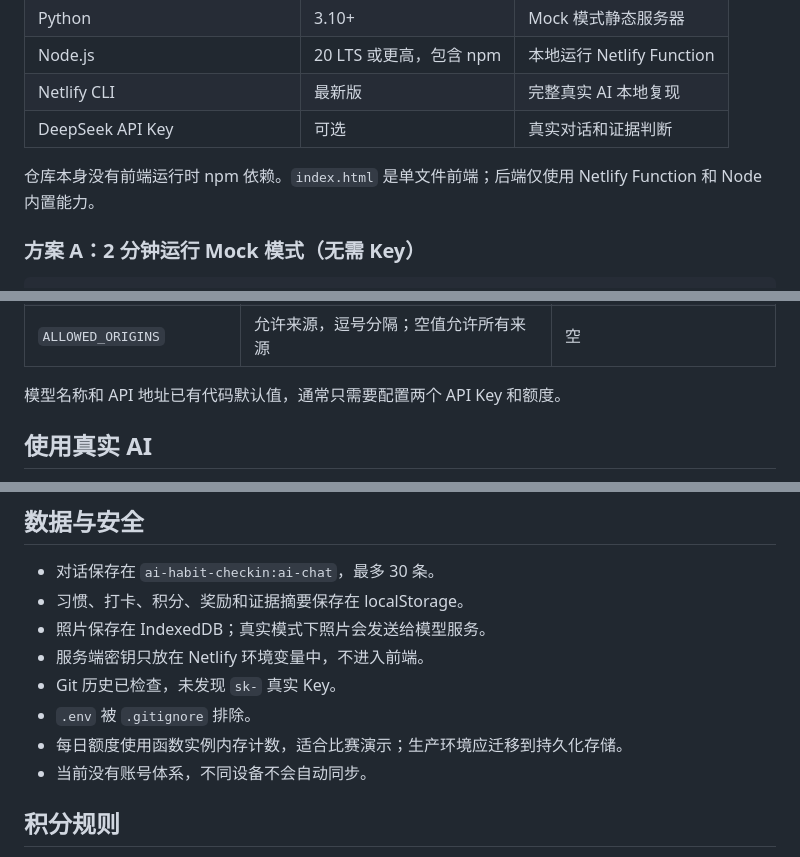
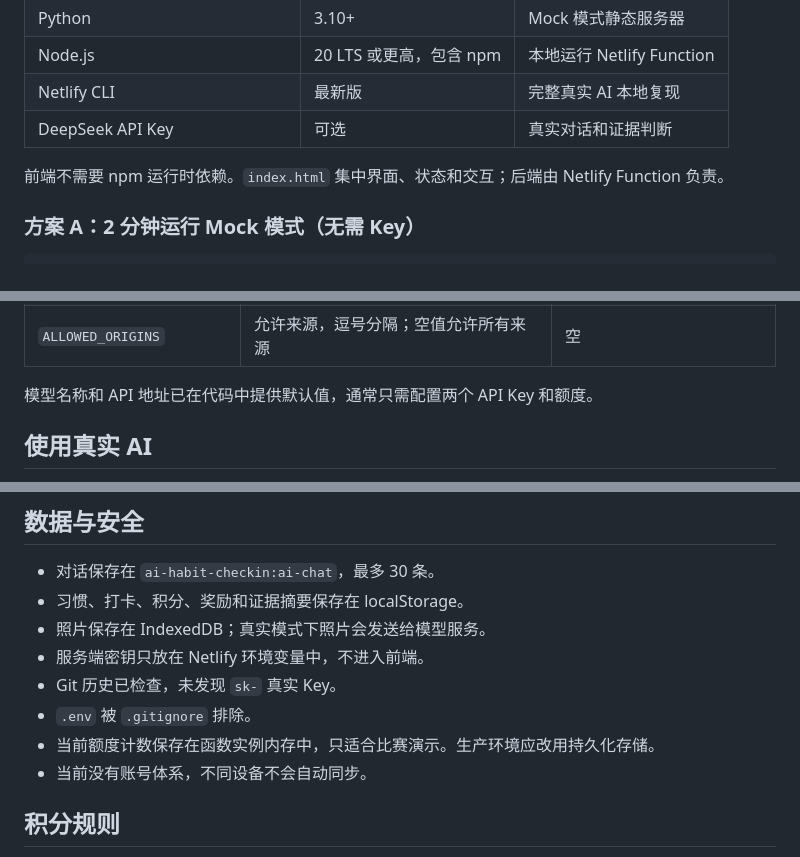
Before and after one commit to 986620320-ops/AI-habit-planner, a Markdown page: README.md, 3 parts joined by grey strips. Drawn GitHub-style.

```diff
--- a/README.md
+++ b/README.md
@@ -40,7 +40,7 @@ AI 连续对话 → 导入建议习惯 → 照片 / 文字 / 语音证据
 | Netlify CLI | 最新版 | 完整真实 AI 本地复现 |
 | DeepSeek API Key | 可选 | 真实对话和证据判断 |
 
-仓库本身没有前端运行时 npm 依赖。`index.html` 是单文件前端；后端仅使用 Netlify Function 和 Node 内置能力。
+前端不需要 npm 运行时依赖。`index.html` 集中界面、状态和交互；后端由 Netlify Function 负责。
 
 ### 方案 A：2 分钟运行 Mock 模式（无需 Key）
 
@@ -160,7 +160,7 @@ http://localhost:8888/.netlify/functions/api?action=health
 | `DEMO_VISION_DAILY_LIMIT` | 每日证据判断额度 | `5` |
 | `ALLOWED_ORIGINS` | 允许来源，逗号分隔；空值允许所有来源 | 空 |
 
-模型名称和 API 地址已有代码默认值，通常只需要配置两个 API Key 和额度。
+模型名称和 API 地址已在代码中提供默认值，通常只需配置两个 API Key 和额度。
 
 ## 使用真实 AI
 
@@ -233,7 +233,7 @@ GET /.netlify/functions/api?action=health
 - 服务端密钥只放在 Netlify 环境变量中，不进入前端。
 - Git 历史已检查，未发现 `sk-` 真实 Key。
 - `.env` 被 `.gitignore` 排除。
-- 每日额度使用函数实例内存计数，适合比赛演示；生产环境应迁移到持久化存储。
+- 当前额度计数保存在函数实例内存中，只适合比赛演示。生产环境应改用持久化存储。
 - 当前没有账号体系，不同设备不会自动同步。
 
 ## 积分规则
```
Also changed, not shown: other parts of README.md (+9 -9 lines).
